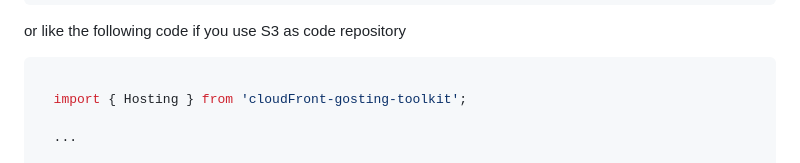
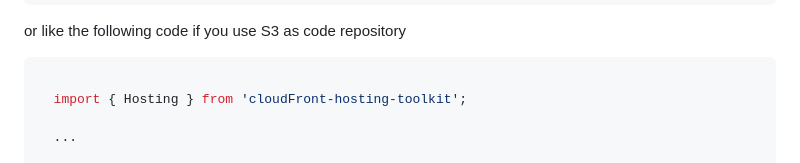
Before and after one commit to awslabs/cloudfront-hosting-toolkit, a Markdown page: README.md, the part around the change. Drawn GitHub-style.

Commit message:
fix typo

````diff
--- a/README.md
+++ b/README.md
@@ -221,7 +221,7 @@ You can use CloudFront Hosting Toolkit as a CDK construct within your CDK code t
 
   ```typescript
 
-    import { Hosting } from 'cloudFront-gosting-toolkit';
+    import { Hosting } from 'cloudFront-hosting-toolkit';
 
     ...
 
````
